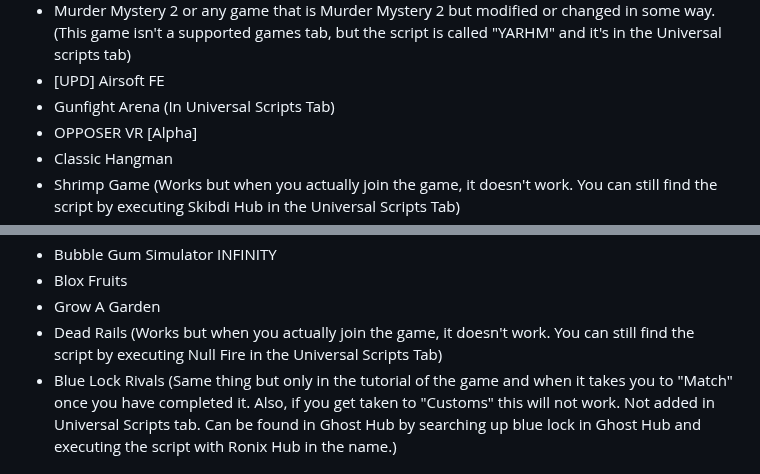
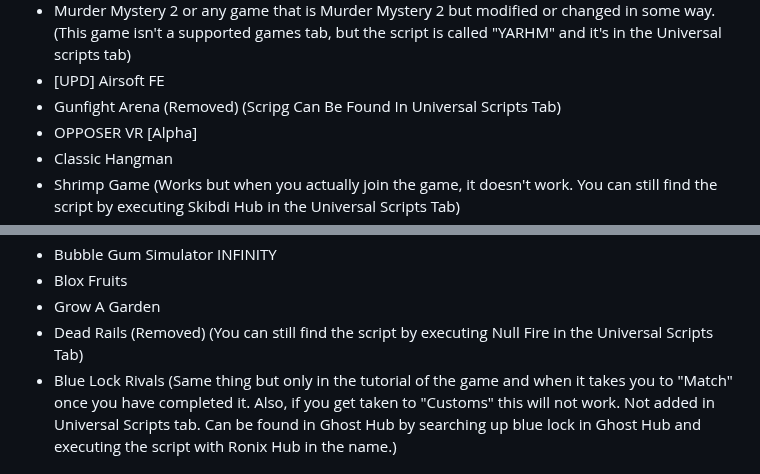
Before and after one commit to theystemYT/theystems-Menu, a Markdown page: README.md, 2 parts joined by grey strips. GitHub-like rendering; folded sections open.

```diff
--- a/README.md
+++ b/README.md
@@ -36,7 +36,7 @@ https://github.com/user-attachments/assets/b4ee4c30-bbd0-46fc-92de-669582442fef
 - Natural Disaster Survival
 - Murder Mystery 2 or any game that is Murder Mystery 2 but modified or changed in some way. (This game isn't a supported games tab, but the script is called "YARHM" and it's in the Universal scripts tab)
 - [UPD] Airsoft FE
-- Gunfight Arena (In Universal Scripts Tab)
+- Gunfight Arena (Removed) (Scripg Can Be Found In Universal Scripts Tab)
 - OPPOSER VR [Alpha]
 - Classic Hangman
 - Shrimp Game (Works but when you actually join the game, it doesn't work. You can still find the script by executing Skibdi Hub in the Universal Scripts Tab)
@@ -53,7 +53,7 @@ https://github.com/user-attachments/assets/b4ee4c30-bbd0-46fc-92de-669582442fef
 - Bubble Gum Simulator INFINITY
 - Blox Fruits
 - Grow A Garden
-- Dead Rails (Works but when you actually join the game, it doesn't work. You can still find the script by executing Null Fire in the Universal Scripts Tab)
+- Dead Rails (Removed) (You can still find the script by executing Null Fire in the Universal Scripts Tab)
 - Blue Lock Rivals (Same thing but only in the tutorial of the game and when it takes you to "Match" once you have completed it. Also, if you get taken to "Customs" this will not work. Not added in Universal Scripts tab. Can be found in Ghost Hub by searching up blue lock in Ghost Hub and executing the script with Ronix Hub in the name.)
 </details>
 
```
